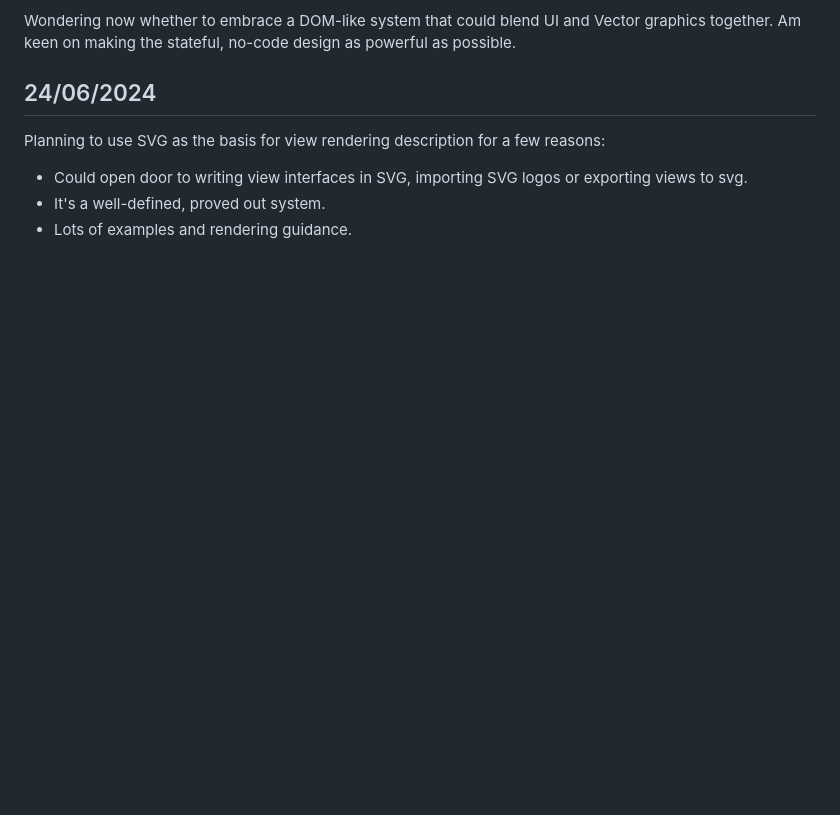
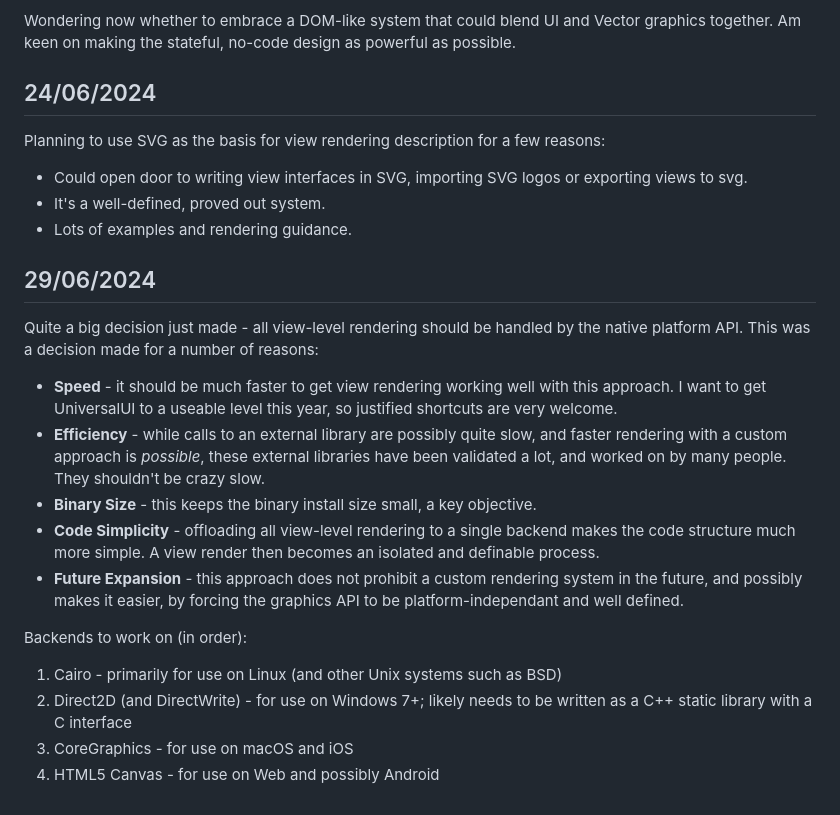
Before and after one commit to sebhalldesigns/GSPCore-C, a Markdown page: docs/general/Devlog.md, the part around the change. Rendered like a GitHub page; blank space fills up the shorter version.

Commit message:
devlog update

```diff
--- a/docs/general/Devlog.md
+++ b/docs/general/Devlog.md
@@ -751,3 +751,18 @@ Planning to use SVG as the basis for view rendering description for a few reason
 - Could open door to writing view interfaces in SVG, importing SVG logos or exporting views to svg.
 - It's a well-defined, proved out system.
 - Lots of examples and rendering guidance.
+
+## 29/06/2024
+
+Quite a big decision just made - all view-level rendering should be handled by the native platform API. This was a decision made for a number of reasons:
+- **Speed** - it should be much faster to get view rendering working well with this approach. I want to get UniversalUI to a useable level this year, so justified shortcuts are very welcome.
+- **Efficiency** - while calls to an external library are possibly quite slow, and faster rendering with a custom approach is *possible*, these external libraries have been validated a lot, and worked on by many people. They shouldn't be crazy slow.
+- **Binary Size** - this keeps the binary install size small, a key objective.
+- **Code Simplicity** - offloading all view-level rendering to a single backend makes the code structure much more simple. A view render then becomes an isolated and definable process.
+- **Future Expansion** - this approach does not prohibit a custom rendering system in the future, and possibly makes it easier, by forcing the graphics API to be platform-independant and well defined.
+
+Backends to work on (in order):
+1. Cairo - primarily for use on Linux (and other Unix systems such as BSD)
+2. Direct2D (and DirectWrite) - for use on Windows 7+; likely needs to be written as a C++ static library with a C interface
+3. CoreGraphics - for use on macOS and iOS
+4. HTML5 Canvas - for use on Web and possibly Android
```
